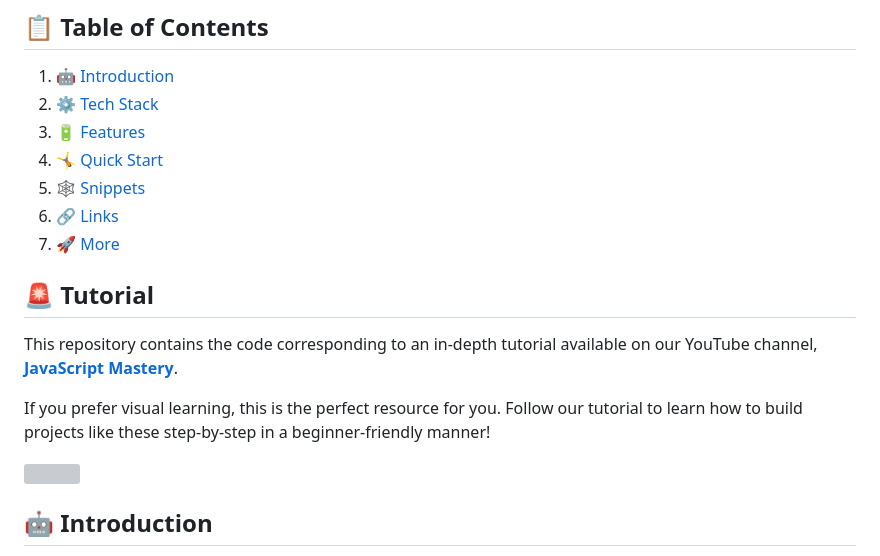
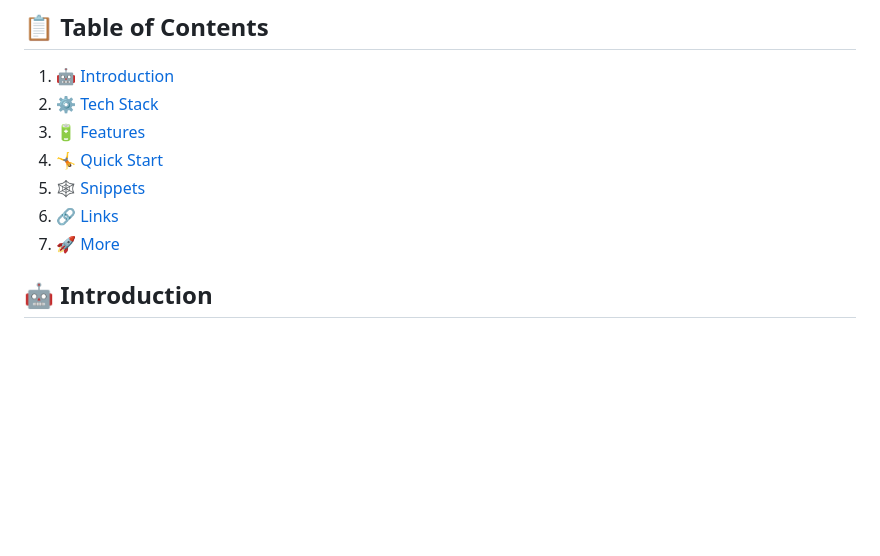
Before and after one commit to DimanthaWalallawita/ResearchProject-ReactNative-Mobile-Application, a Markdown page: README.md, the part around the change. Rendered like a GitHub page; blank space fills up the shorter version; grey boxes are pictures that could not be loaded.

```diff
--- a/README.md
+++ b/README.md
@@ -11,14 +11,6 @@
 5. 🕸️ [Snippets](#snippets)
 6. 🔗 [Links](#links)
 7. 🚀 [More](#more)
-
-## 🚨 Tutorial
-
-This repository contains the code corresponding to an in-depth tutorial available on our YouTube channel, <a href="https://www.youtube.com/@javascriptmastery/videos" target="_blank"><b>JavaScript Mastery</b></a>.
-
-If you prefer visual learning, this is the perfect resource for you. Follow our tutorial to learn how to build projects like these step-by-step in a beginner-friendly manner!
-
-<a href="https://youtu.be/ZBCUegTZF7M?si=ubt0vk70lSjt6DCs" target="_blank"><img src="https://github.com/sujatagunale/EasyRead/assets/151519281/1736fca5-a031-4854-8c09-bc110e3bc16d" /></a>
 
 ## <a name="introduction">🤖 Introduction</a>
 
```
